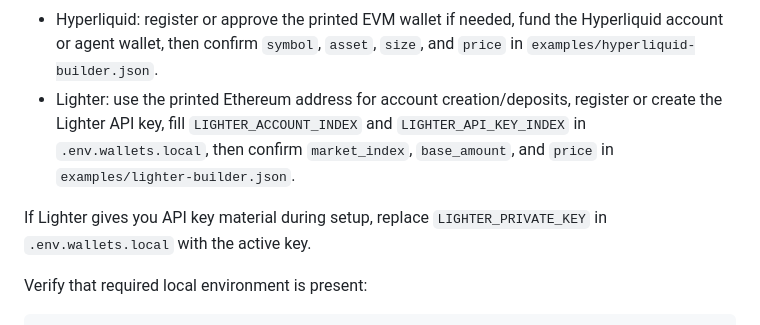
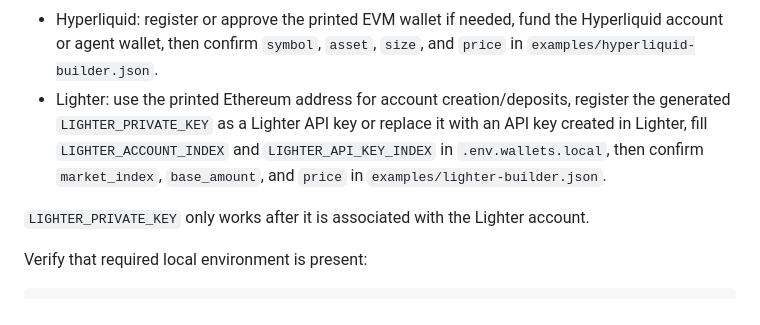
Before and after one commit to Check-the-Chain/perps-latency-benchmark, a Markdown page: README.md, the part around the change. GitHub-like rendering.

Commit message:
Clarify Lighter API key setup

```diff
--- a/README.md
+++ b/README.md
@@ -33,12 +33,12 @@ Complete the venue-side setup:
   Hyperliquid account or agent wallet, then confirm `symbol`, `asset`, `size`,
   and `price` in `examples/hyperliquid-builder.json`.
 - Lighter: use the printed Ethereum address for account creation/deposits,
-  register or create the Lighter API key, fill `LIGHTER_ACCOUNT_INDEX` and
+  register the generated `LIGHTER_PRIVATE_KEY` as a Lighter API key or replace
+  it with an API key created in Lighter, fill `LIGHTER_ACCOUNT_INDEX` and
   `LIGHTER_API_KEY_INDEX` in `.env.wallets.local`, then confirm `market_index`,
   `base_amount`, and `price` in `examples/lighter-builder.json`.
 
-If Lighter gives you API key material during setup, replace
-`LIGHTER_PRIVATE_KEY` in `.env.wallets.local` with the active key.
+`LIGHTER_PRIVATE_KEY` only works after it is associated with the Lighter account.
 
 Verify that required local environment is present:
 
```
Also changed, not shown: docs/credentials.md (+5 -0 lines).
